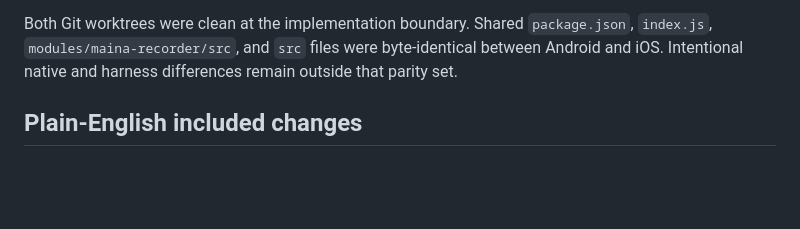
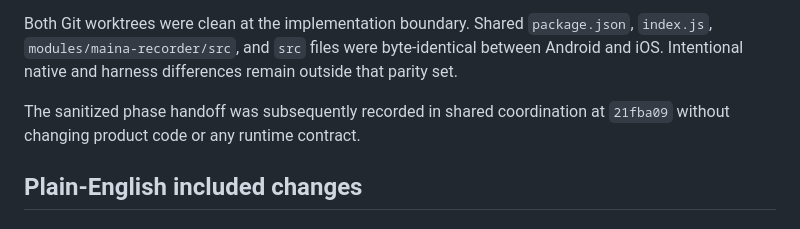
Before and after one commit to divayhere/maina, a Markdown page: docs/APPS_RELIABILITY_IMPLEMENTATION_MANIFEST_2026-08-30.md, the part around the change. Rendered like a GitHub page; blank space fills up the shorter version.

Commit message:
chore: record mobile reliability review hold

```diff
--- a/docs/APPS_RELIABILITY_IMPLEMENTATION_MANIFEST_2026-08-30.md
+++ b/docs/APPS_RELIABILITY_IMPLEMENTATION_MANIFEST_2026-08-30.md
@@ -21,6 +21,9 @@ Both Git worktrees were clean at the implementation boundary. Shared
 `package.json`, `index.js`, `modules/maina-recorder/src`, and `src` files were
 byte-identical between Android and iOS. Intentional native and harness
 differences remain outside that parity set.
+
+The sanitized phase handoff was subsequently recorded in shared coordination
+at `21fba09` without changing product code or any runtime contract.
 
 ## Plain-English included changes
 
```
